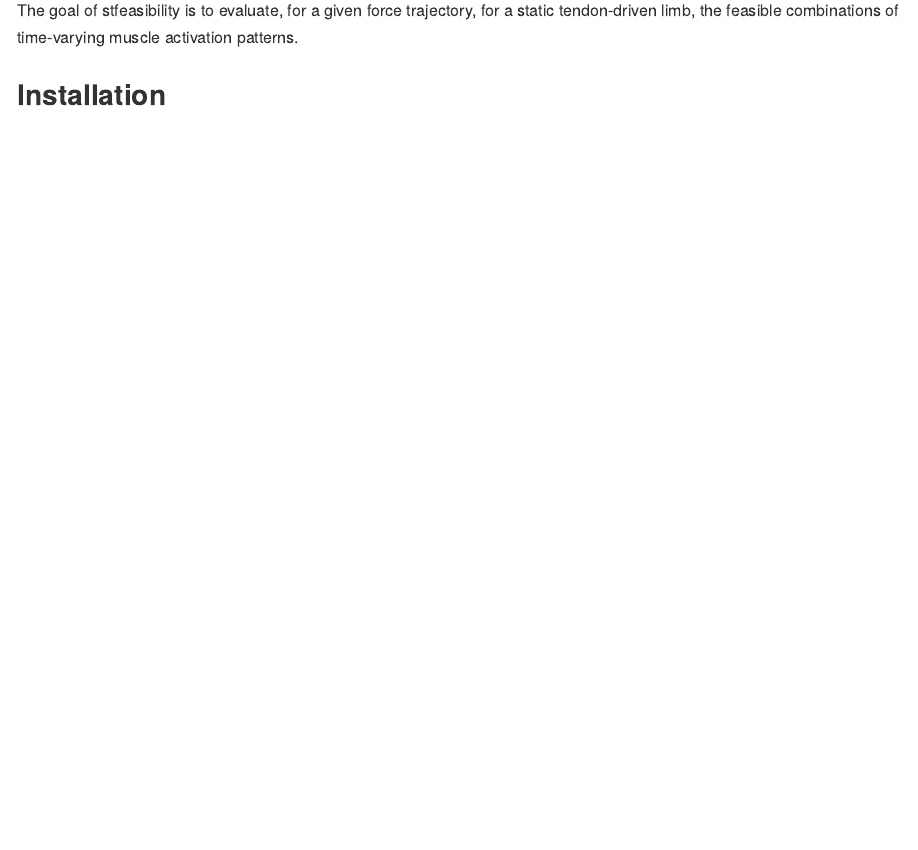
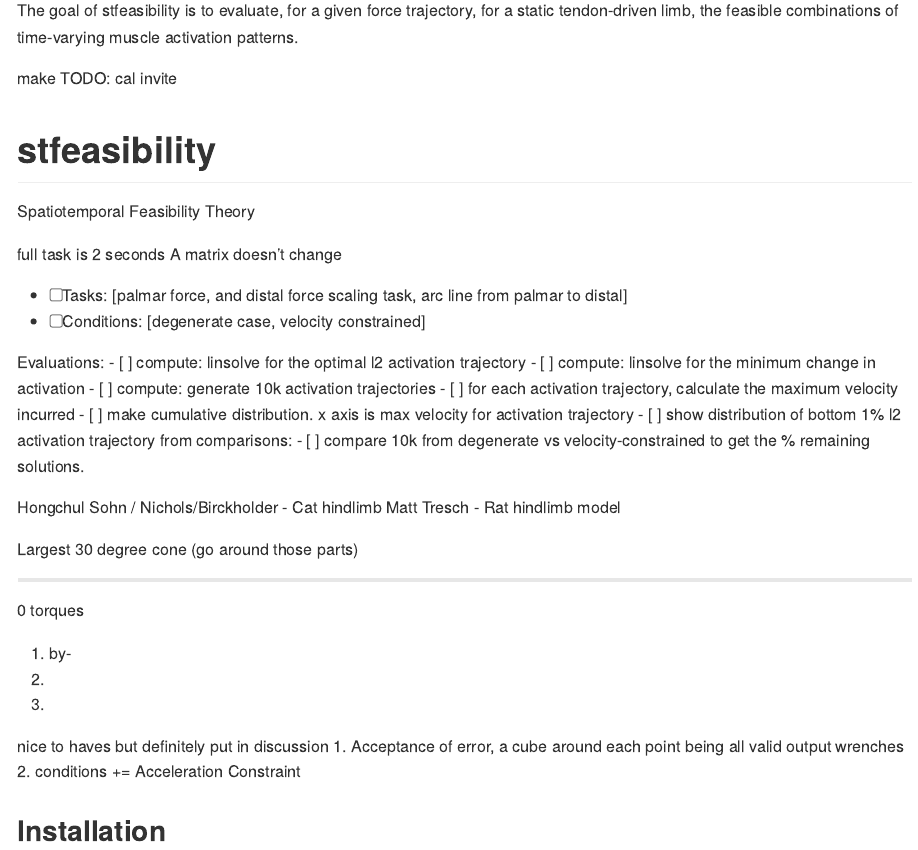
Before and after one commit to bc/stfeasibility, an R Markdown document (README.Rmd): the page in a window 1100 px wide, from 180 px down. Rendered offline with R 4.5, knitr and Pandoc, with nearby package versions.

Commit message:
#20 cleanup 2

```diff
--- a/README.Rmd
+++ b/README.Rmd
@@ -17,6 +17,50 @@ knitr::opts_chunk$set(
 ![some_text](https://user-images.githubusercontent.com/13772726/41803667-211f53bc-7640-11e8-9f5d-a91df3a62712.png)
 
 The goal of stfeasibility is to evaluate, for a given force trajectory, for a static tendon-driven limb, the feasible combinations of time-varying muscle activation patterns.
+
+make TODO: cal invite
+
+
+# stfeasibility
+Spatiotemporal Feasibility Theory
+
+full task is 2 seconds
+A matrix doesn't change
+
+- [ ] Tasks: [palmar force, and distal force scaling task, arc line from palmar to distal]
+- [ ] Conditions: [degenerate case, velocity constrained]
+
+Evaluations:
+	- [ ] compute: linsolve for the optimal l2 activation trajectory
+	- [ ] compute: linsolve for the minimum change in activation
+	- [ ] compute: generate 10k activation trajectories
+		- [ ] for each activation trajectory, calculate the maximum velocity incurred
+				- [ ] make cumulative distribution. x axis is max velocity for activation trajectory
+		- [ ] show distribution of bottom 1% l2 activation trajectory from
+comparisons:
+	- [ ] compare 10k from degenerate vs velocity-constrained to get the % remaining solutions.
+
+
+Hongchul Sohn / Nichols/Birckholder - Cat hindlimb
+Matt Tresch - Rat hindlimb model
+
+Largest 30 degree cone (go around those parts)
+
+--------------
+
+0 torques
+
+1. by-
+2.
+3.
+
+
+nice to haves but definitely put in discussion
+1. Acceptance of error, a cube around each point being all valid output wrenches
+2. conditions += Acceleration Constraint
+
+
+
 
 ## Installation
 
```
Also changed, not shown: README.md (deleted), figures/lamdbas.pdf (renamed from lamdbas.pdf), 5 other files.
